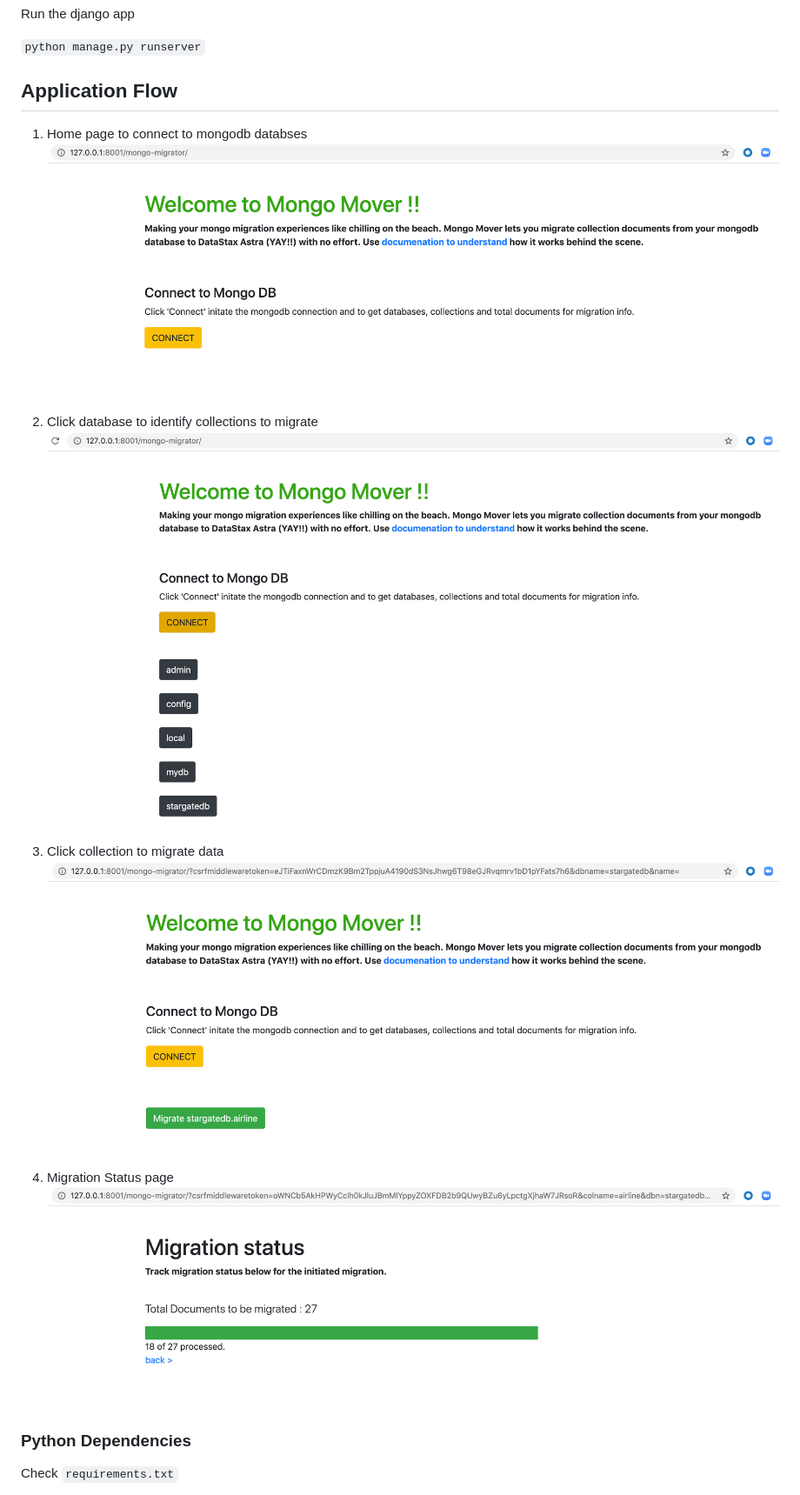
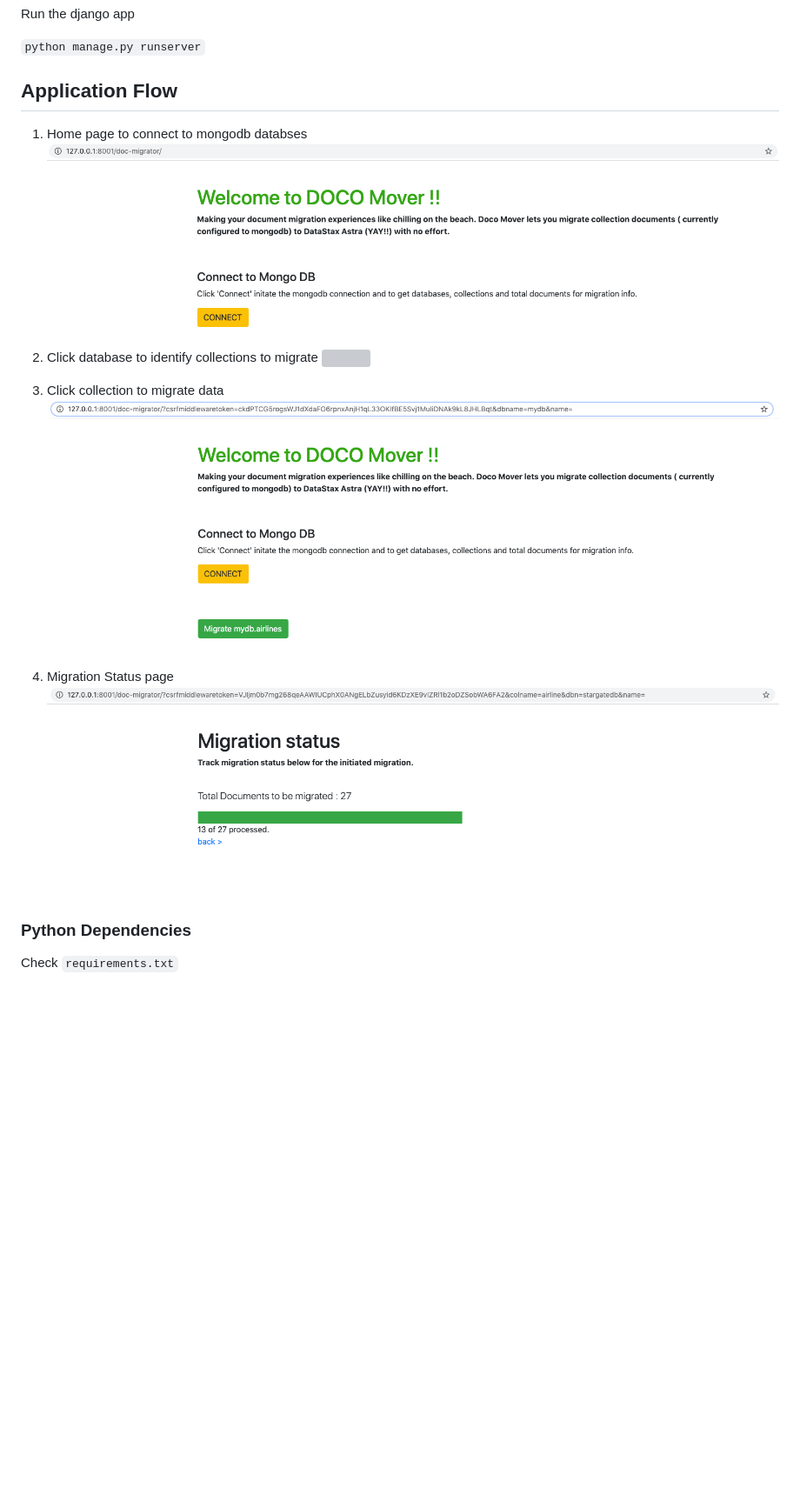
Before and after one commit to micablock/document-migrator-with-astra, a Markdown page: readme.md, the part around the change. Shown at 87% size. GitHub-like rendering; pictures changed too: images/Click-Documents.png, images/ClickMigrate.png (added), images/MigrateData.png (added); blank space fills up the shorter version; grey boxes are pictures that could not be loaded.

Commit message:
application changes

```diff
--- a/readme.md
+++ b/readme.md
@@ -82,16 +82,16 @@ Run the django app
 
 ## Application Flow
 1. Home page to connect to mongodb databses
-![](images/home.png)
+![](images/Click-Documents.png)
 
 2. Click database to identify collections to migrate
-![](images/clickConnect.png)
+![](images/clickconnect.png)
 
 3. Click collection to migrate data
-![](images/Click-Documents.png)
+![](images/ClickMigrate.png)
 
 4. Migration Status page
-![](images/MigrationStatus.png)
+![](images/MigrateData.png)
 
 ### Python Dependencies
 Check `requirements.txt`
```
Also changed, not shown: 1 other file.
